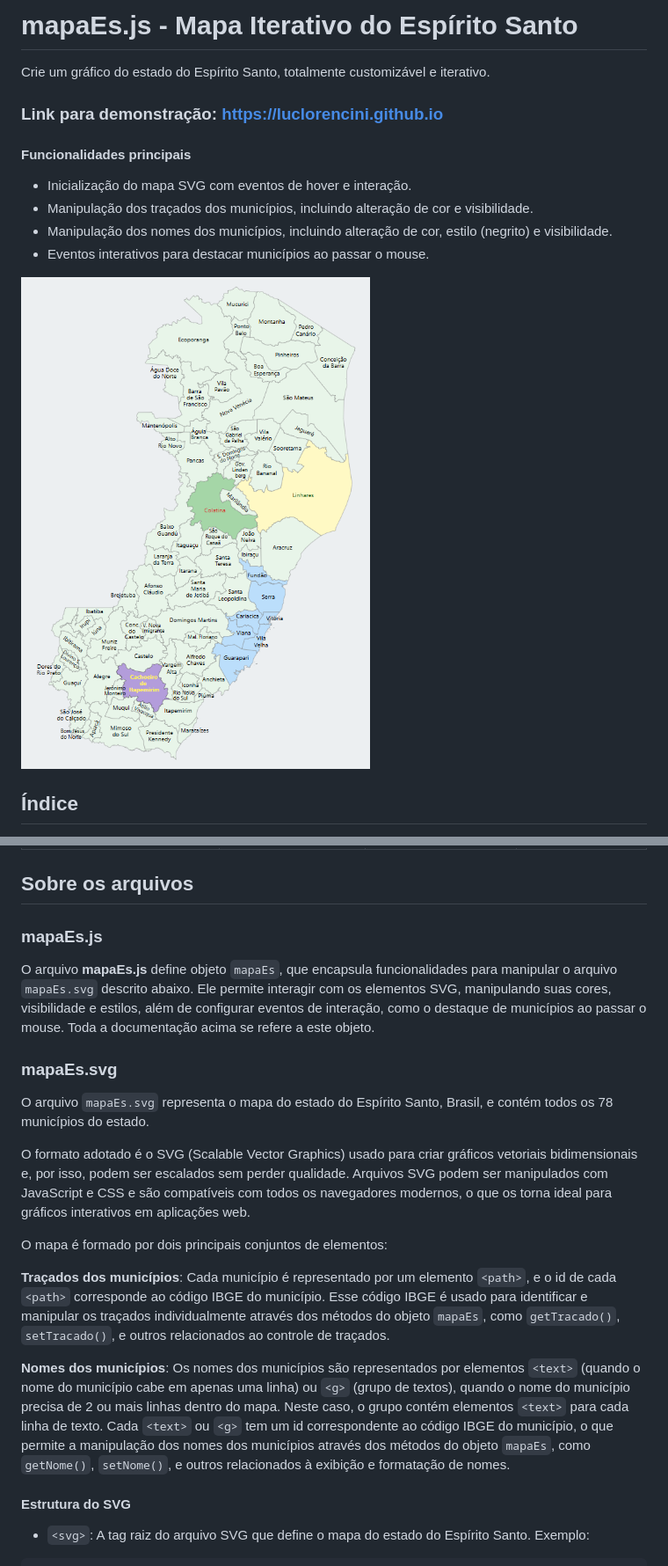
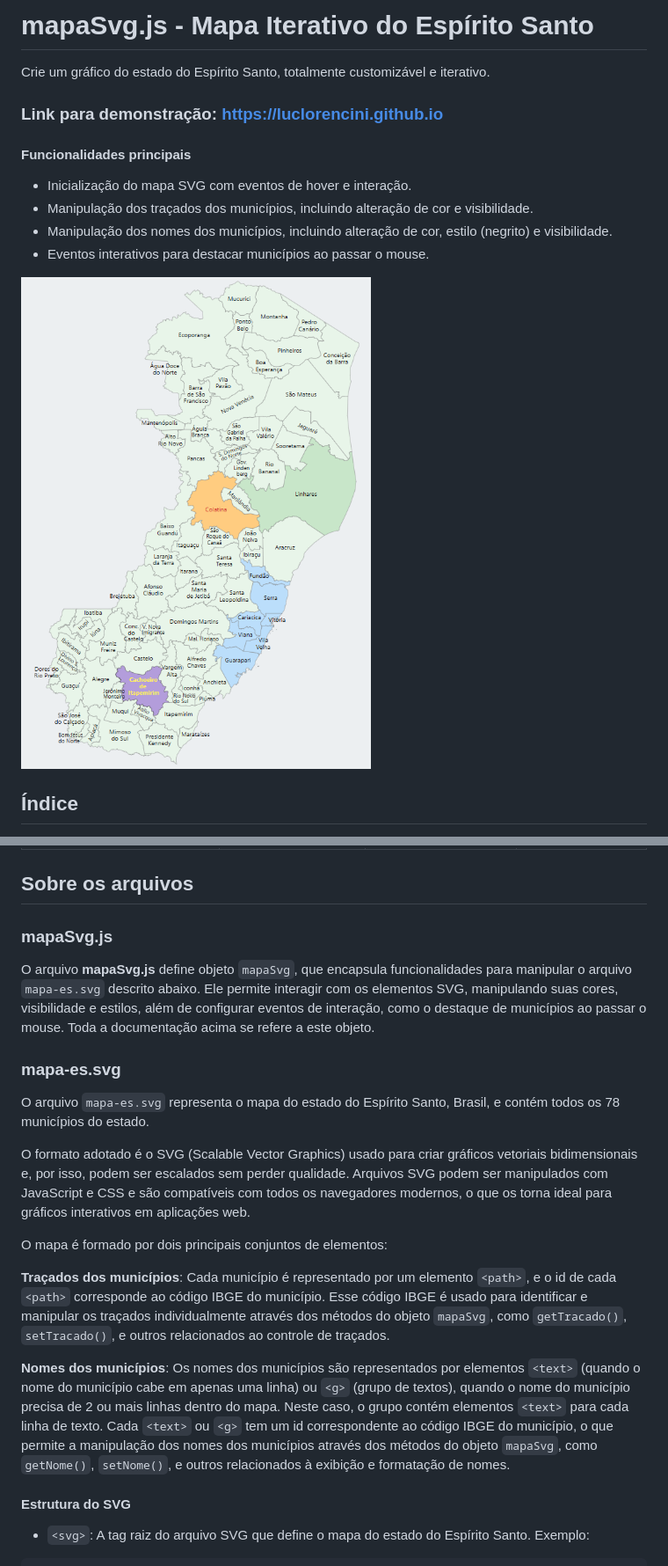
Before and after one commit to luclorencini/mapa-es-svg, a Markdown page: README.md, 2 parts joined by grey strips. Shown: that part at 88% size. GitHub-like rendering; pictures changed too: assets/mapa-exemplo.png.

Commit message:
alterando objeto mapaEs para mapaSvg, para deixa-lo mais abrangente caso novos mapas sejam inseridos no futuro

```diff
--- a/README.md
+++ b/README.md
@@ -1,4 +1,4 @@
-# mapaEs.js - Mapa Iterativo do Espírito Santo
+# mapaSvg.js - Mapa Iterativo do Espírito Santo
 
 Crie um gráfico do estado do Espírito Santo, totalmente customizável e iterativo.
 
@@ -174,21 +174,21 @@ Nota: todos os parâmetros marcados como opcionais serão ignorados se você inf
 
 ## Sobre os arquivos
 
-### mapaEs.js
+### mapaSvg.js
 
-O arquivo **mapaEs.js** define objeto `mapaEs`, que encapsula funcionalidades para manipular o arquivo `mapaEs.svg` descrito abaixo. Ele permite interagir com os elementos SVG, manipulando suas cores, visibilidade e estilos, além de configurar eventos de interação, como o destaque de municípios ao passar o mouse. Toda a documentação acima se refere a este objeto.
+O arquivo **mapaSvg.js** define objeto `mapaSvg`, que encapsula funcionalidades para manipular o arquivo `mapa-es.svg` descrito abaixo. Ele permite interagir com os elementos SVG, manipulando suas cores, visibilidade e estilos, além de configurar eventos de interação, como o destaque de municípios ao passar o mouse. Toda a documentação acima se refere a este objeto.
 
-### mapaEs.svg
+### mapa-es.svg
 
-O arquivo `mapaEs.svg` representa o mapa do estado do Espírito Santo, Brasil, e contém todos os 78 municípios do estado.
+O arquivo `mapa-es.svg` representa o mapa do estado do Espírito Santo, Brasil, e contém todos os 78 municípios do estado.
 
 O formato adotado é o SVG (Scalable Vector Graphics) usado para criar gráficos vetoriais bidimensionais e, por isso, podem ser escalados sem perder qualidade. Arquivos SVG podem ser manipulados com JavaScript e CSS e são compatíveis com todos os navegadores modernos, o que os torna ideal para gráficos interativos em aplicações web.
 
 O mapa é formado por dois principais conjuntos de elementos:
 
-**Traçados dos municípios**: Cada município é representado por um elemento `<path>`, e o id de cada `<path>` corresponde ao código IBGE do município. Esse código IBGE é usado para identificar e manipular os traçados individualmente através dos métodos do objeto `mapaEs`, como `getTracado()`, `setTracado()`, e outros relacionados ao controle de traçados.
+**Traçados dos municípios**: Cada município é representado por um elemento `<path>`, e o id de cada `<path>` corresponde ao código IBGE do município. Esse código IBGE é usado para identificar e manipular os traçados individualmente através dos métodos do objeto `mapaSvg`, como `getTracado()`, `setTracado()`, e outros relacionados ao controle de traçados.
 
-**Nomes dos municípios**: Os nomes dos municípios são representados por elementos `<text>` (quando o nome do município cabe em apenas uma linha) ou `<g>` (grupo de textos), quando o nome do município precisa de 2 ou mais linhas dentro do mapa. Neste caso, o grupo contém elementos `<text>` para cada linha de texto. Cada `<text>` ou `<g>` tem um id correspondente ao código IBGE do município, o que permite a manipulação dos nomes dos municípios através dos métodos do objeto `mapaEs`, como `getNome()`, `setNome()`, e outros relacionados à exibição e formatação de nomes.
+**Nomes dos municípios**: Os nomes dos municípios são representados por elementos `<text>` (quando o nome do município cabe em apenas uma linha) ou `<g>` (grupo de textos), quando o nome do município precisa de 2 ou mais linhas dentro do mapa. Neste caso, o grupo contém elementos `<text>` para cada linha de texto. Cada `<text>` ou `<g>` tem um id correspondente ao código IBGE do município, o que permite a manipulação dos nomes dos municípios através dos métodos do objeto `mapaSvg`, como `getNome()`, `setNome()`, e outros relacionados à exibição e formatação de nomes.
 
 #### Estrutura do SVG
 
```
Also changed, not shown: other parts of README.md (+14 -14 lines), 7 other files.
